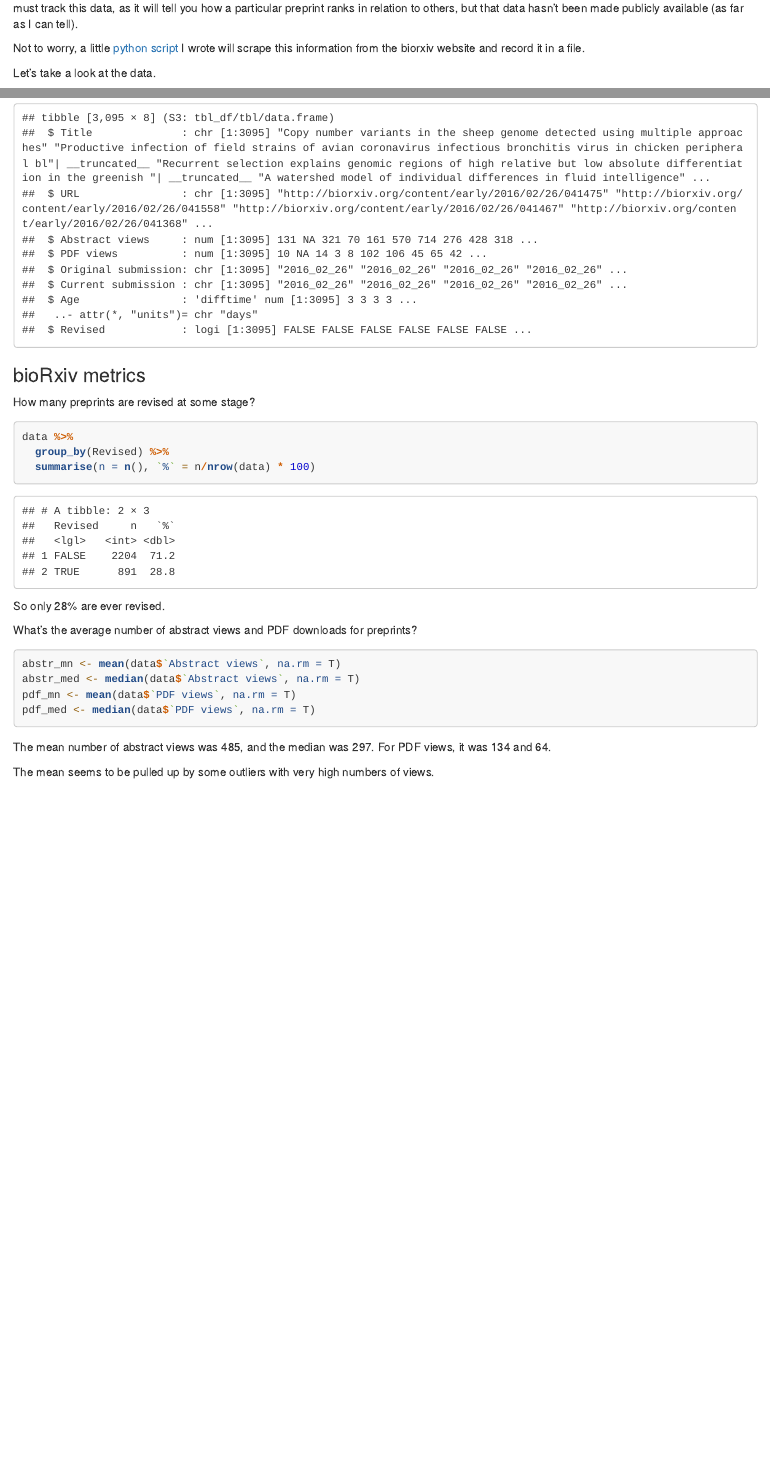
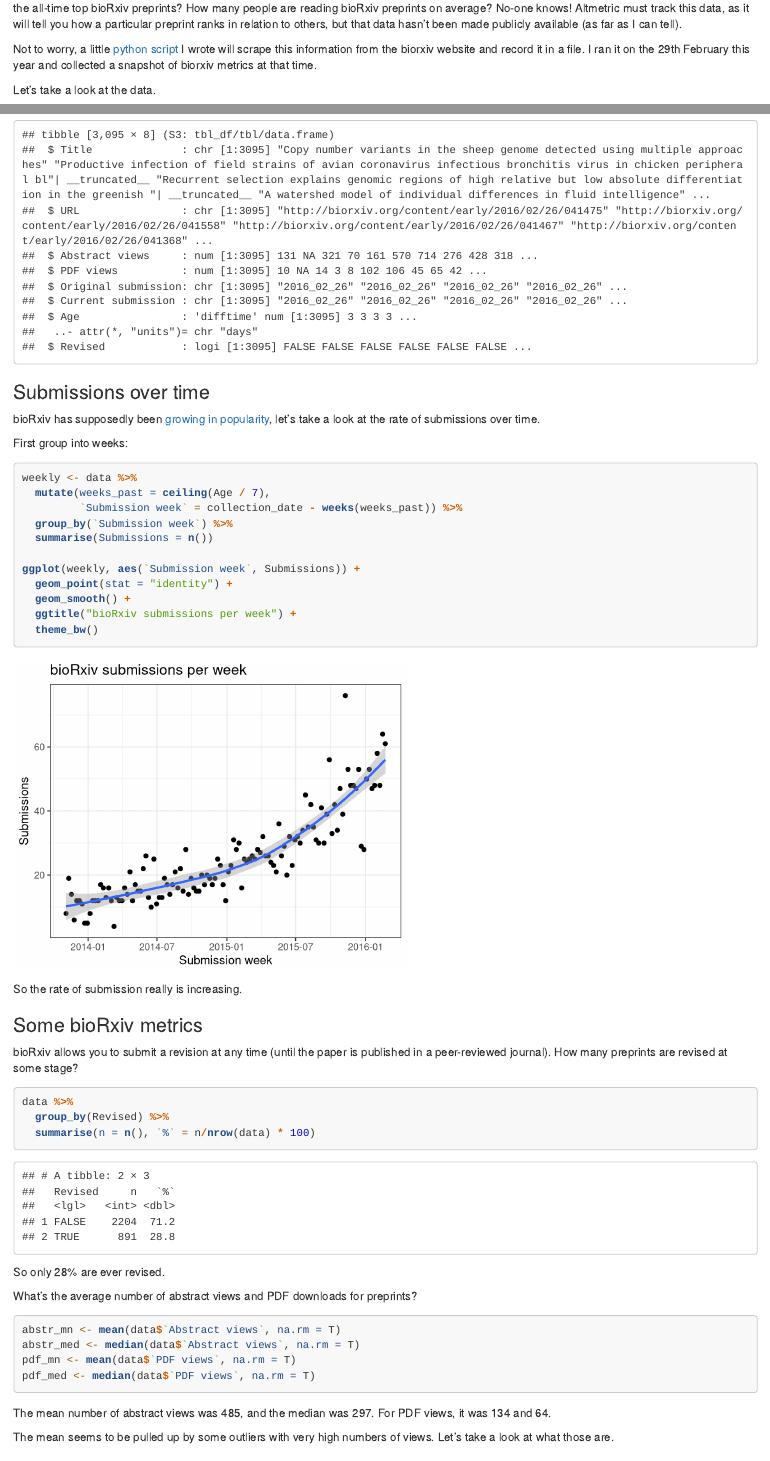
Before and after one commit to FavreZac/biorxivData, an R Markdown document (analysis.Rmd): the page in a window 1100 px wide, from 240 px down before the commit and from 260 px down after it, and a second part further down, joined at a grey line. Rendered offline with R 4.5, knitr and Pandoc, with nearby package versions.

Commit message:
add submissions over time

````diff
--- a/analysis.Rmd
+++ b/analysis.Rmd
@@ -13,9 +13,9 @@
 knitr::opts_chunk$set(echo = TRUE)
 ```
 
-After posting a my first [preprint](http://biorxiv.org/content/early/2016/02/21/039511) to biorxiv a few weeks ago, I have been periodically checking the number of views and PDF downloads. I became interested to see how many downloads or views the preprints on biorxiv typically get, but this type of information isn't actually available. Altmetric must track this data, as it will tell you how a particular preprint ranks in relation to others, but that data hasn't been made publicly available (as far as I can tell).
+After posting a my first [preprint](http://biorxiv.org/content/early/2016/02/21/039511) to [bioRxiv](http://biorxiv.org/) a few weeks ago, I have been periodically checking the number of views and PDF downloads. I became interested to see how many downloads or views the preprints on bioRxiv typically get, but this type of information isn't actually available. What are the all-time top bioRxiv preprints? How many people are  reading bioRxiv preprints on average? No-one knows! Altmetric must track this data, as it will tell you how a particular preprint ranks in relation to others, but that data hasn't been made publicly available (as far as I can tell).
 
-Not to worry, a little [python script](https://github.com/timoast/biorxivData/blob/master/scrape_biorxiv.py) I wrote will scrape this information from the biorxiv website and record it in a file.
+Not to worry, a little [python script](https://github.com/timoast/biorxivData/blob/master/scrape_biorxiv.py) I wrote will scrape this information from the biorxiv website and record it in a file. I ran it on the 29th February this year and collected a snapshot of biorxiv metrics at that time.
 
 Let's take a look at the data.
 
@@ -43,9 +43,32 @@
 str(data)
 ```
 
-### bioRxiv metrics
+### Submissions over time
 
-How many preprints are revised at some stage?
+bioRxiv has supposedly been [growing in popularity](https://quantixed.wordpress.com/2015/12/11/white-label-the-growth-of-biorxiv/), let's take a look at the rate of submissions over time.
+
+First group into weeks:
+
+```{r time, fig.height=4, fig.width=5, message=FALSE, warning=FALSE}
+weekly <- data %>%
+  mutate(weeks_past = ceiling(Age / 7),
+         `Submission week` = collection_date - weeks(weeks_past)) %>%
+  group_by(`Submission week`) %>%
+  summarise(Submissions = n())
+
+ggplot(weekly, aes(`Submission week`, Submissions)) +
+  geom_point(stat = "identity") +
+  geom_smooth() +
+  ggtitle("bioRxiv submissions per week") +
+  theme_bw()
+```
+
+So the rate of submission really is increasing.
+
+### Some bioRxiv metrics
+
+bioRxiv allows you to submit a revision at any time (until the paper is published in a peer-reviewed journal). How many preprints are revised at some stage?
+
 ```{r revised}
 data %>%
   group_by(Revised) %>%
@@ -64,7 +88,7 @@
 
 The mean number of abstract views was `r round(abstr_mn)`, and the median was `r round(abstr_med)`. For PDF views, it was `r round(pdf_mn)` and `r round(pdf_med)`.
 
-The mean seems to be pulled up by some outliers with very high numbers of views.
+The mean seems to be pulled up by some outliers with very high numbers of views. Let's take a look at what those are.
 
 ### Top 10 bioRxiv preprints
 
````
Also changed, not shown: analysis.html, analysis.Rmd (3 more changed lines).
